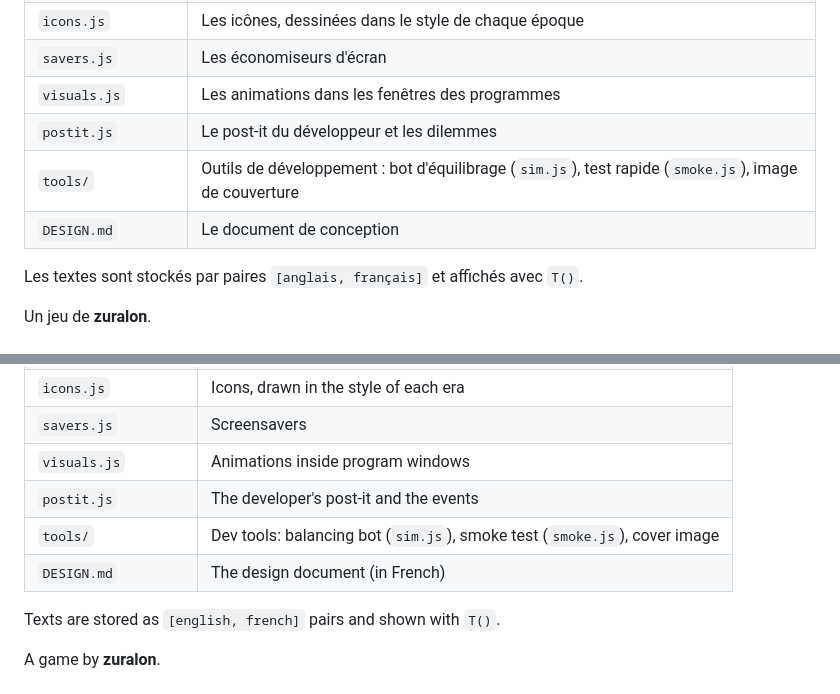
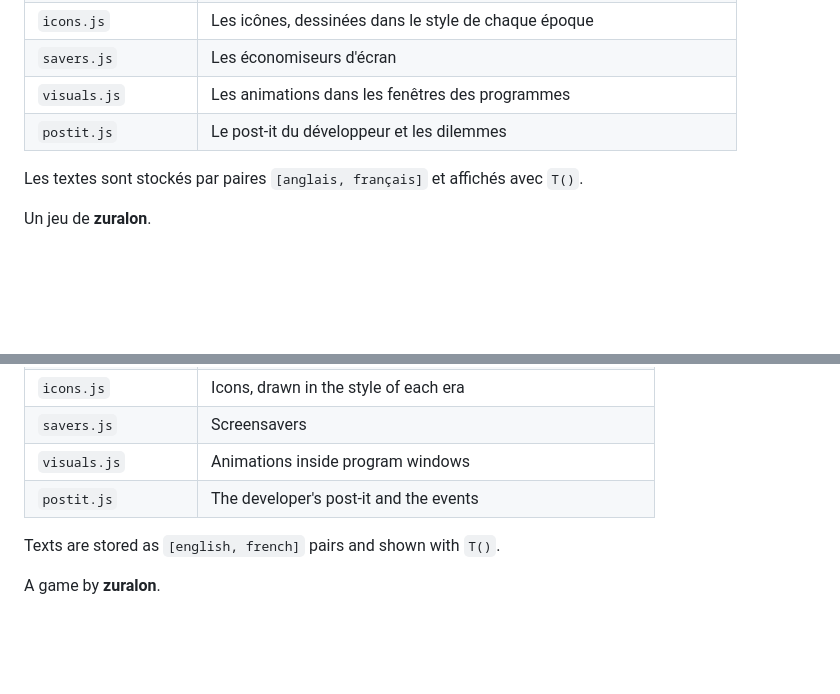
Before and after one commit to zuralon/unfinished, a Markdown page: README.md, 2 parts joined by grey strips. Drawn GitHub-style; blank space fills up the shorter version.

Commit message:
README: list only the game files

```diff
--- a/README.md
+++ b/README.md
@@ -57,8 +57,6 @@ Aucune installation ni compilation : c'est du HTML et du JavaScript sans dépend
 | `savers.js` | Les économiseurs d'écran |
 | `visuals.js` | Les animations dans les fenêtres des programmes |
 | `postit.js` | Le post-it du développeur et les dilemmes |
-| `tools/` | Outils de développement : bot d'équilibrage (`sim.js`), test rapide (`smoke.js`), image de couverture |
-| `DESIGN.md` | Le document de conception |
 
 Les textes sont stockés par paires `[anglais, français]` et affichés avec `T()`.
 
@@ -113,8 +111,6 @@ Nothing to install or build: it's plain HTML and JavaScript with no dependencies
 | `savers.js` | Screensavers |
 | `visuals.js` | Animations inside program windows |
 | `postit.js` | The developer's post-it and the events |
-| `tools/` | Dev tools: balancing bot (`sim.js`), smoke test (`smoke.js`), cover image |
-| `DESIGN.md` | The design document (in French) |
 
 Texts are stored as `[english, french]` pairs and shown with `T()`.
 
```
